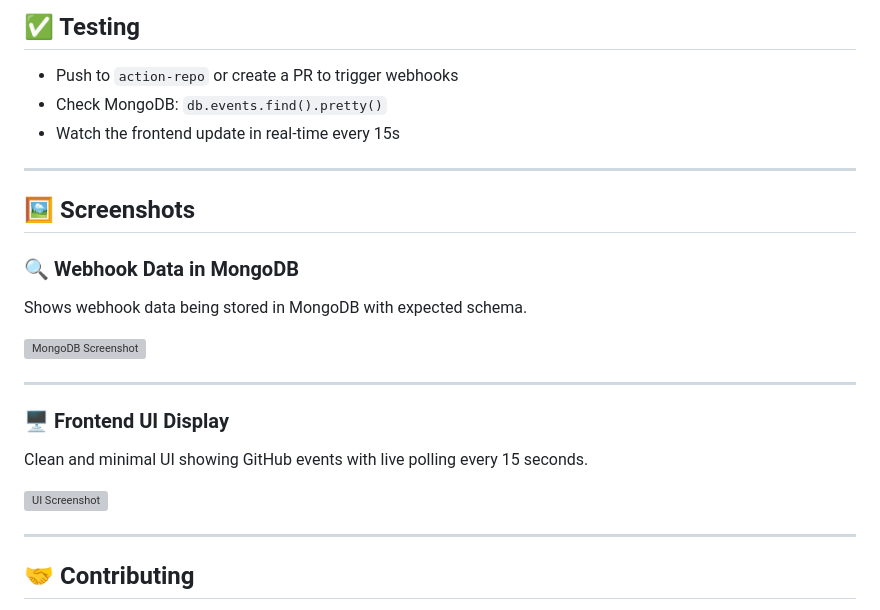
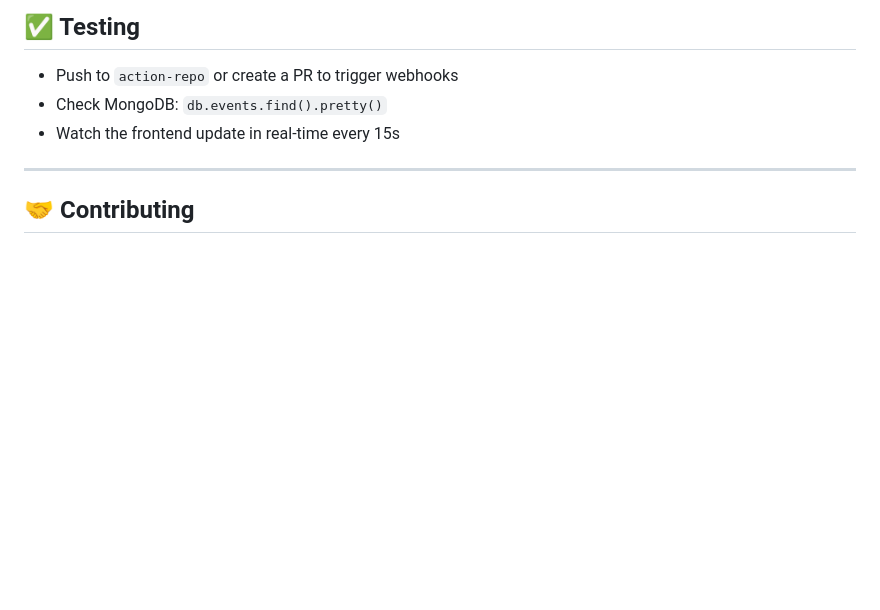
Before and after one commit to Ms2001ucme/webhook-repo, a Markdown page: README.md, the part around the change. Rendered like a GitHub page; blank space fills up the shorter version; grey boxes are pictures that could not be loaded.

```diff
--- a/README.md
+++ b/README.md
@@ -124,21 +124,6 @@ webhook-repo/
 - Check MongoDB: `db.events.find().pretty()`
 - Watch the frontend update in real-time every 15s
 
----
-
-## 🖼️ Screenshots
-
-### 🔍 Webhook Data in MongoDB
-Shows webhook data being stored in MongoDB with expected schema.
-
-![MongoDB Screenshot](.app/templates/mongodb-img.png)
-
----
-
-### 🖥️ Frontend UI Display
-Clean and minimal UI showing GitHub events with live polling every 15 seconds.
-
-![UI Screenshot](.app/templates/ui-img.png)
 
 ---
 
```
